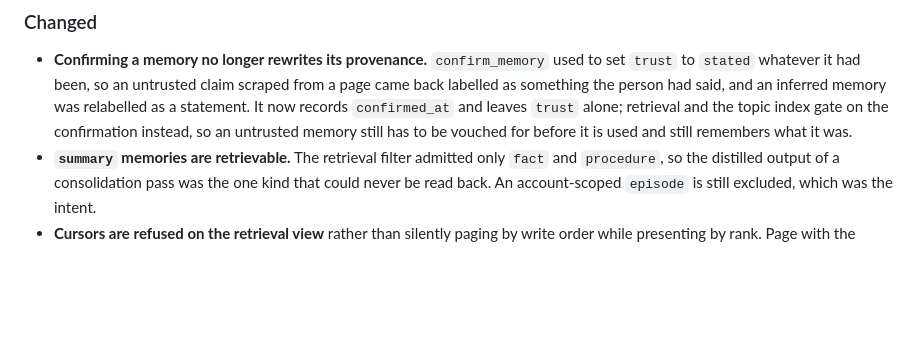
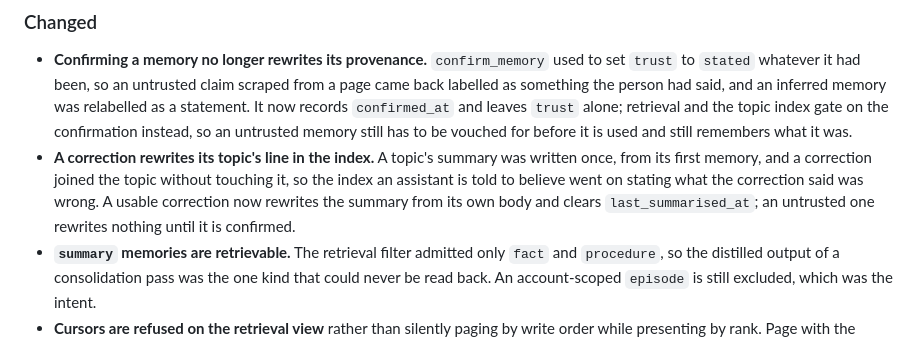
Before and after one commit to tochi-mba/Memory-api, a Markdown page: CHANGELOG.md, the part around the change. GitHub-like rendering; blank space fills up the shorter version.

Commit message:
docs: the changelog records a correction rewriting its topic's line
cd147e7 changed what the topic index says after a correction and left
CHANGELOG.md without an entry for it. A caller reading the index sees the
difference, so it belongs under Changed with the other fixes.

```diff
--- a/CHANGELOG.md
+++ b/CHANGELOG.md
@@ -57,6 +57,11 @@ All notable changes to memory-api are recorded here. The format follows
   a statement. It now records `confirmed_at` and leaves `trust` alone; retrieval and the
   topic index gate on the confirmation instead, so an untrusted memory still has to be
   vouched for before it is used and still remembers what it was.
+- **A correction rewrites its topic's line in the index.** A topic's summary was written
+  once, from its first memory, and a correction joined the topic without touching it, so
+  the index an assistant is told to believe went on stating what the correction said was
+  wrong. A usable correction now rewrites the summary from its own body and clears
+  `last_summarised_at`; an untrusted one rewrites nothing until it is confirmed.
 - **`summary` memories are retrievable.** The retrieval filter admitted only `fact` and
   `procedure`, so the distilled output of a consolidation pass was the one kind that could
   never be read back. An account-scoped `episode` is still excluded, which was the intent.
```
